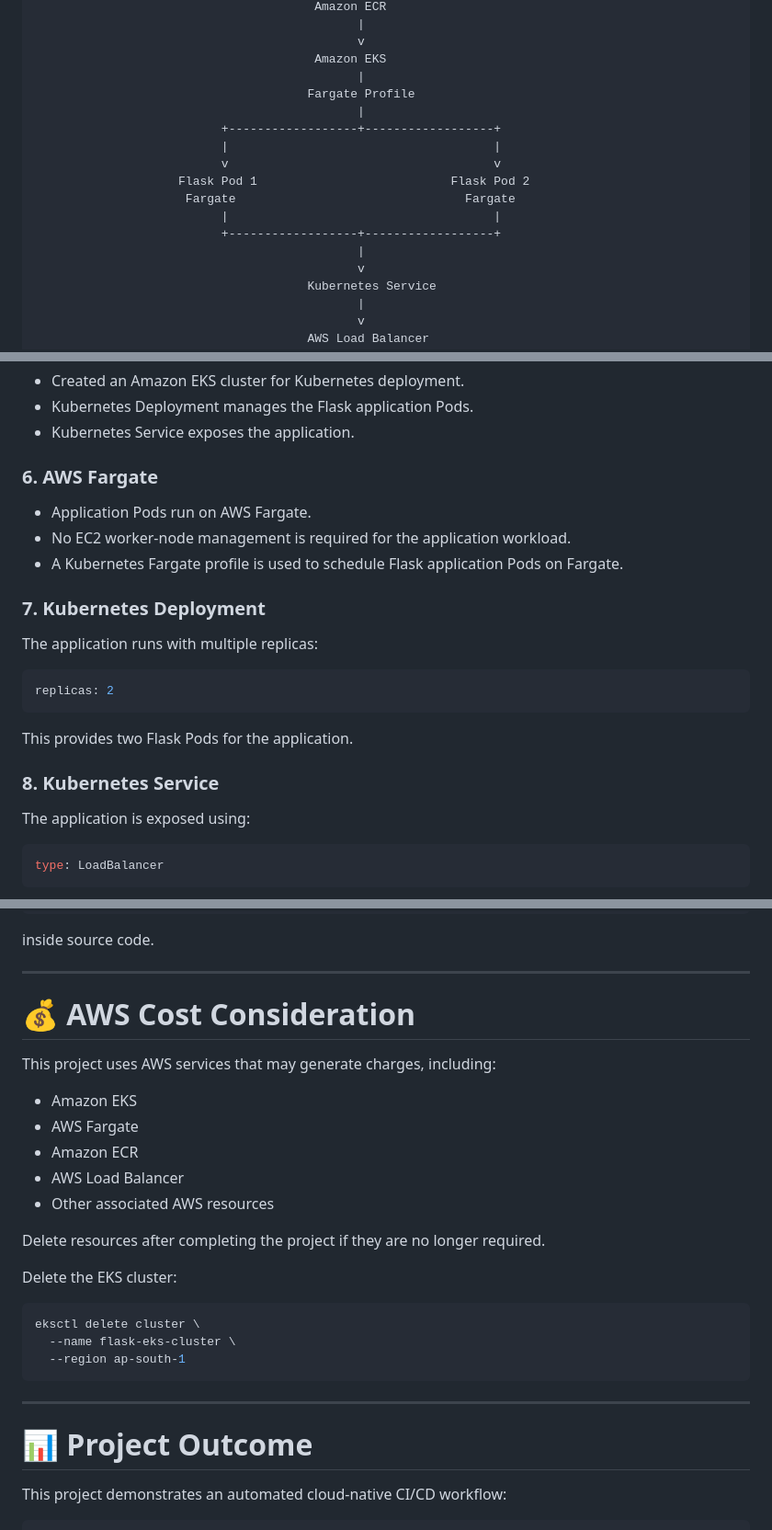
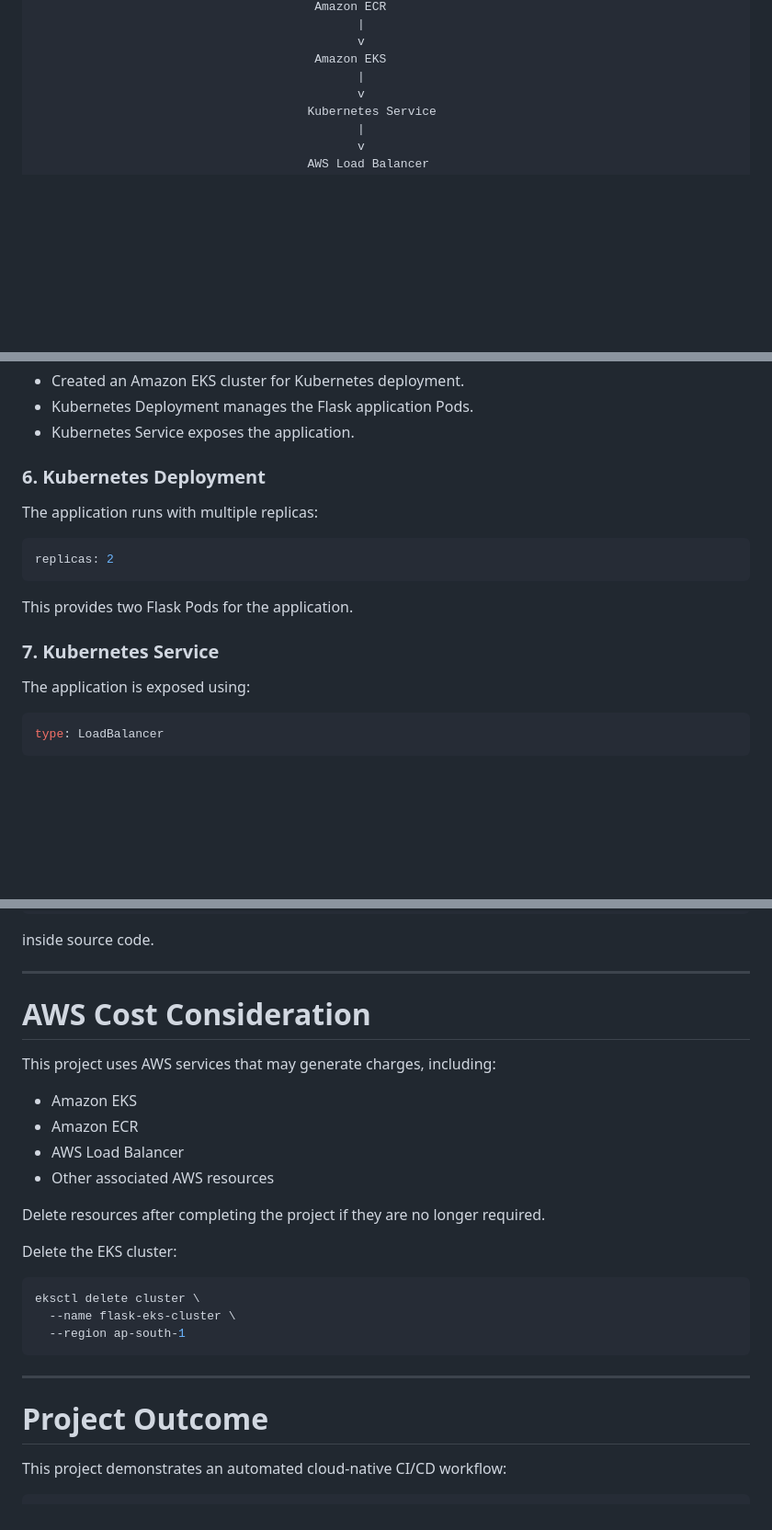
Before and after one commit to rajakumarck28/CI-CD-Pipeline-for-Containerized-Application-Deployment-on-AWS-EKS, a Markdown page: README.md, 3 parts joined by grey strips. Shown at 92% size. Rendered like a GitHub page; blank space fills up the shorter version.

```diff
--- a/README.md
+++ b/README.md
@@ -38,16 +38,6 @@ The project uses **Jenkins** as the CI/CD automation server, **SonarQube** for s
                                              v
                                        Amazon EKS
                                              |
-                                      Fargate Profile
-                                             |
-                          +------------------+------------------+
-                          |                                     |
-                          v                                     v
-                    Flask Pod 1                           Flask Pod 2
-                     Fargate                                Fargate
-                          |                                     |
-                          +------------------+------------------+
-                                             |
                                              v
                                       Kubernetes Service
                                              |
@@ -153,13 +142,7 @@ Example image:
 * Kubernetes Deployment manages the Flask application Pods.
 * Kubernetes Service exposes the application.
 
-### 6. AWS Fargate
-
-* Application Pods run on AWS Fargate.
-* No EC2 worker-node management is required for the application workload.
-* A Kubernetes Fargate profile is used to schedule Flask application Pods on Fargate.
-
-### 7. Kubernetes Deployment
+### 6. Kubernetes Deployment
 
 The application runs with multiple replicas:
 
@@ -169,7 +152,7 @@ replicas: 2
 
 This provides two Flask Pods for the application.
 
-### 8. Kubernetes Service
+### 7. Kubernetes Service
 
 The application is exposed using:
 
@@ -597,12 +580,11 @@ inside source code.
 
 ---
 
-# 💰 AWS Cost Consideration
+#  AWS Cost Consideration
 
 This project uses AWS services that may generate charges, including:
 
 * Amazon EKS
-* AWS Fargate
 * Amazon ECR
 * AWS Load Balancer
 * Other associated AWS resources
@@ -619,7 +601,7 @@ eksctl delete cluster \
 
 ---
 
-# 📊 Project Outcome
+# Project Outcome
 
 This project demonstrates an automated cloud-native CI/CD workflow:
 
```
Also changed, not shown: other parts of README.md (+14 -15 lines).
